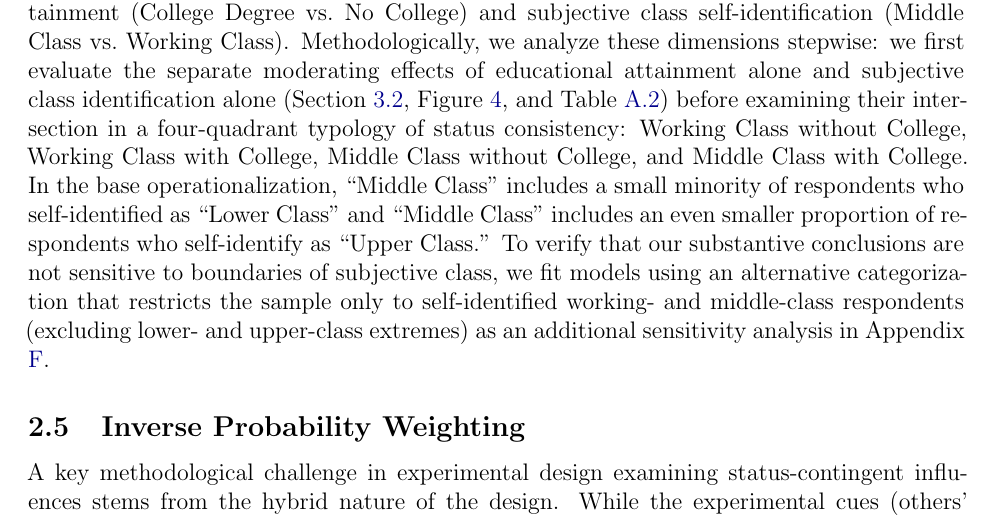
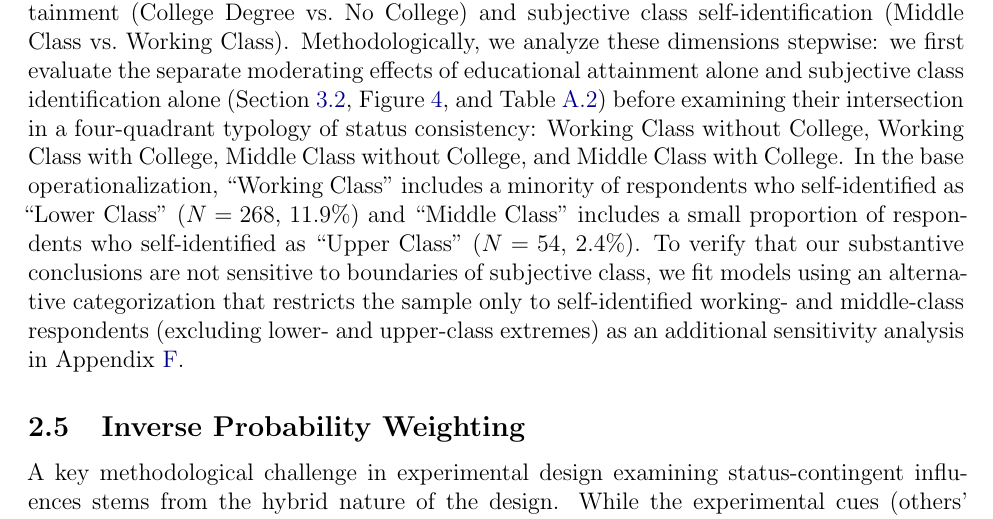
Before and after one commit to olizardo/skiles-lizardo-taste-influence-paper, a LaTeX paper (manuscript_R1.tex): part of page 10 of 35, cut so that both start at the same text. Compiled offline with pdfLaTeX.

Commit message:
fix(text): correct class operationalization phrasing for lower class inclusion in working class

```diff
--- a/manuscript_R1.tex
+++ b/manuscript_R1.tex
@@ -209,7 +209,7 @@ The treatment conditions crossed others' evaluation (Like vs.\ Dislike) with oth
 
 We collapse the Economic Specialist and Cultural Specialist conditions into a single High-Status condition (\textit{+Status}) for the primary analysis. This consolidation is justified on both statistical and substantive grounds. First, crossing respondents' own status consistency quadrants by all nine experimental conditions would expand the design to 36 cells, reducing cell sizes in smaller subgroups to $N \approx 20$--$35$ (and $N = 23$ in control), severely inflating the Minimum Detectable Effect threshold ($d > 0.45$). Second, formal linear hypothesis tests confirm that responses to Economic Specialists and Cultural Specialists are statistically indistinguishable for both positive cues ($F = 0.29, p = 0.591$ in the pooled sample; $F = 0.92, p = 0.337$ among college graduates) and negative cues ($F = 0.06, p = 0.803$ in the pooled sample; $F = 0.04, p = 0.846$ among college graduates). Collapsing them into a single high-status category effectively doubles the statistical power for high-status cues ($N \approx 575$ per arm) without obscuring any empirical heterogeneity.
 
-To capture respondents' structural social location, we examine objective educational attainment (College Degree vs.\ No College) and subjective class self-identification (Middle Class vs.\ Working Class). Methodologically, we analyze these dimensions stepwise: we first evaluate the separate moderating effects of educational attainment alone and subjective class identification alone (Section \ref{sec:stepwise_models}, Figure \ref{fig:did_edu_class}, and Table \ref{tbl:did_edu_class}) before examining their intersection in a four-quadrant typology of status consistency: Working Class without College, Working Class with College, Middle Class without College, and Middle Class with College. In the base operationalization, ``Middle Class'' includes a small minority of respondents who self-identified as ``Lower Class'' and ``Middle Class'' includes an even smaller proportion of respondents who self-identify as ``Upper Class.'' To verify that our substantive conclusions are not sensitive to boundaries of subjective class, we fit models using an alternative categorization that restricts the sample only to self-identified working- and middle-class respondents (excluding lower- and upper-class extremes) as an additional sensitivity analysis in Appendix \ref{sec:appendix_class_robustness}.
+To capture respondents' structural social location, we examine objective educational attainment (College Degree vs.\ No College) and subjective class self-identification (Middle Class vs.\ Working Class). Methodologically, we analyze these dimensions stepwise: we first evaluate the separate moderating effects of educational attainment alone and subjective class identification alone (Section \ref{sec:stepwise_models}, Figure \ref{fig:did_edu_class}, and Table \ref{tbl:did_edu_class}) before examining their intersection in a four-quadrant typology of status consistency: Working Class without College, Working Class with College, Middle Class without College, and Middle Class with College. In the base operationalization, ``Working Class'' includes a minority of respondents who self-identified as ``Lower Class'' ($N = 268$, 11.9\%) and ``Middle Class'' includes a small proportion of respondents who self-identified as ``Upper Class'' ($N = 54$, 2.4\%). To verify that our substantive conclusions are not sensitive to boundaries of subjective class, we fit models using an alternative categorization that restricts the sample only to self-identified working- and middle-class respondents (excluding lower- and upper-class extremes) as an additional sensitivity analysis in Appendix \ref{sec:appendix_class_robustness}.
 
 \subsection{Inverse Probability Weighting}
 A key methodological challenge in experimental design examining status-contingent influences stems from the hybrid nature of the design. While the experimental cues (others' evaluation valence and others' status) were randomly assigned, respondents' own social locations—captured by the crossing of educational attainment and subjective class identification—represent pre-existing, observational attributes \citep{cruces2013biases}. Consequently, individuals do not have an equal probability of belonging to each status group: for example, Middle Class individuals with a college degree are systematically older, more likely to have college-educated parents, and differ in racial/ethnic composition compared to non-college Working Class individuals. If unaddressed, comparisons across status groups (and their interactions with the randomized treatments) risk confounding the effect of social class with these correlated background characteristics.
```
Also changed, not shown: manuscript_R1.pdf, 1 other file.
